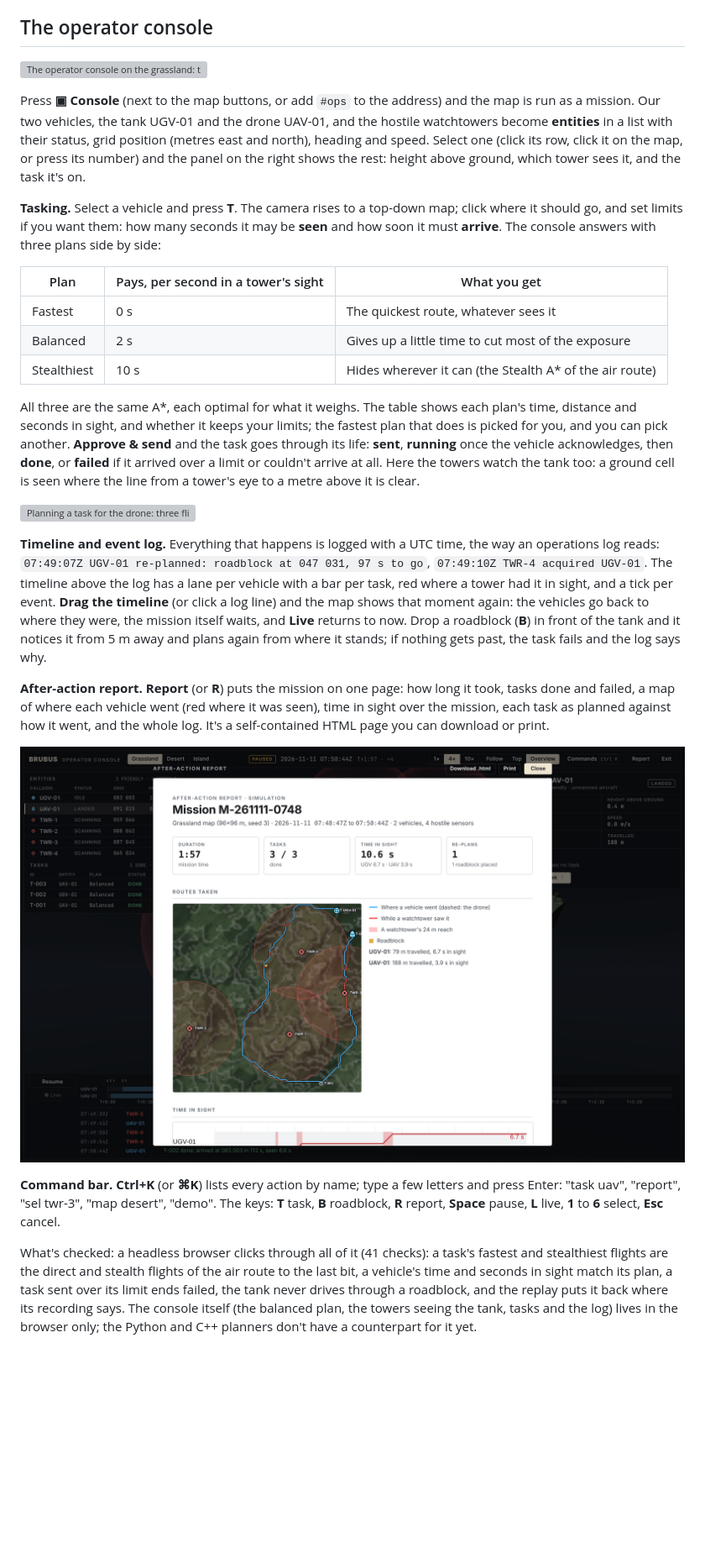
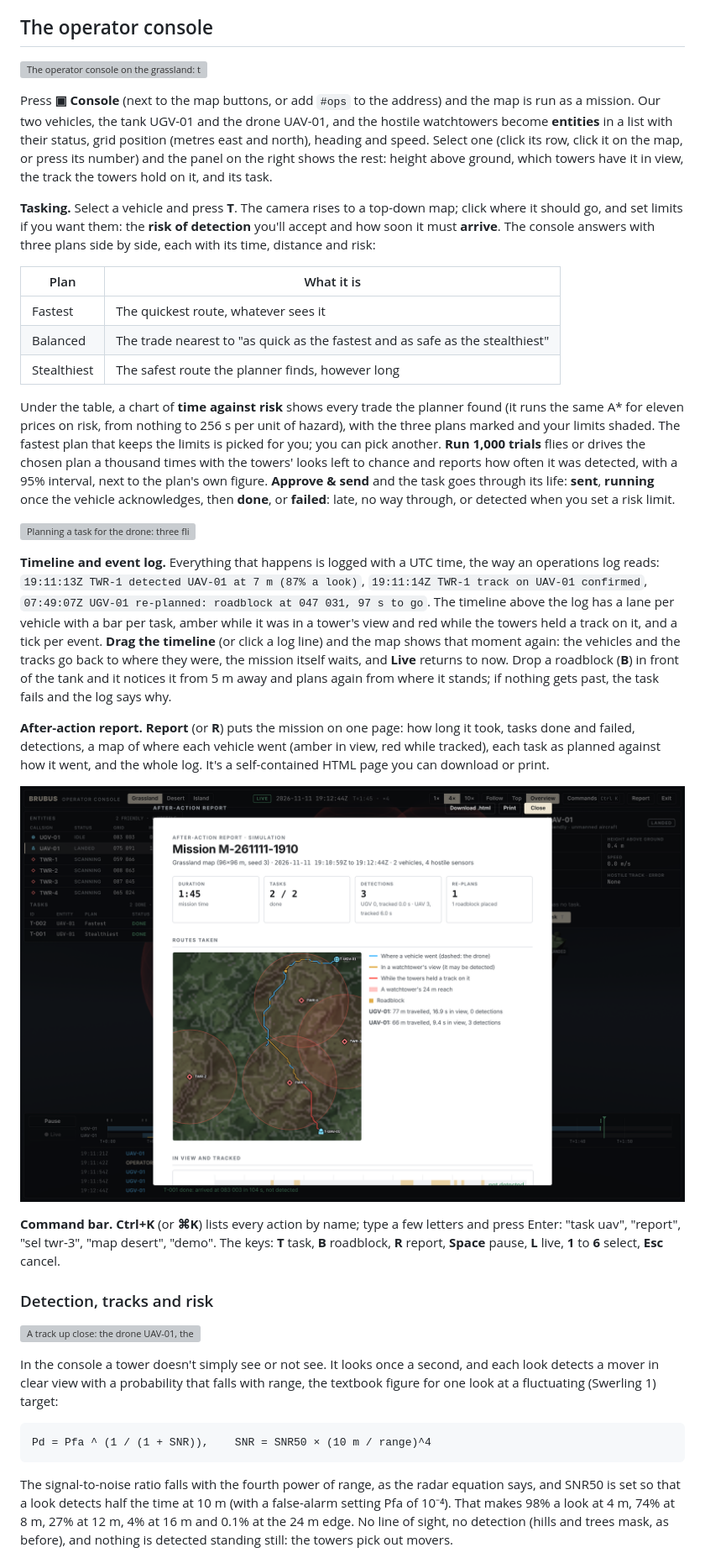
Before and after one commit to R0CK574R/brubus, a Markdown page: README.md, the part around one of its changes. Shown at 84% size. GitHub-like rendering; pictures changed too: docs/console-report.png; blank space fills up the shorter version; grey boxes are pictures that could not be loaded.

```diff
--- a/README.md
+++ b/README.md
@@ -274,43 +275,46 @@ headless browser on every map.
 
 ## The operator console
 
-![The operator console on the grassland: the entity list and tasks on the left, UGV-01 selected on the right (seen by TWR-4, on a balanced plan, one re-plan), the map with the towers' sight domes in the middle, and the timeline and event log along the bottom](docs/console.png)
+![The operator console on the grassland: the entity list and tasks on the left, UAV-01 selected on the right with a confirmed hostile track on it, the map with the towers' sight domes in the middle, and the timeline and event log along the bottom](docs/console.png)
 
 Press **▣ Console** (next to the map buttons, or add `#ops` to the address) and the map is run as a
 mission. Our two vehicles, the tank UGV-01 and the drone UAV-01, and the hostile watchtowers become
 **entities** in a list with their status, grid position (metres east and north), heading and speed.
 Select one (click its row, click it on the map, or press its number) and the panel on the right shows
-the rest: height above ground, which tower sees it, and the task it's on.
+the rest: height above ground, which towers have it in view, the track the towers hold on it, and its
+task.
 
 **Tasking.** Select a vehicle and press **T**. The camera rises to a top-down map; click where it should
-go, and set limits if you want them: how many seconds it may be **seen** and how soon it must
-**arrive**. The console answers with three plans side by side:
+go, and set limits if you want them: the **risk of detection** you'll accept and how soon it must
+**arrive**. The console answers with three plans side by side, each with its time, distance and risk:
 
-| Plan | Pays, per second in a tower's sight | What you get |
-|---|---|---|
-| Fastest | 0 s | The quickest route, whatever sees it |
-| Balanced | 2 s | Gives up a little time to cut most of the exposure |
-| Stealthiest | 10 s | Hides wherever it can (the Stealth A\* of the air route) |
+| Plan | What it is |
+|---|---|
+| Fastest | The quickest route, whatever sees it |
+| Balanced | The trade nearest to "as quick as the fastest and as safe as the stealthiest" |
+| Stealthiest | The safest route the planner finds, however long |
 
-All three are the same A\*, each optimal for what it weighs. The table shows each plan's time, distance
-and seconds in sight, and whether it keeps your limits; the fastest plan that does is picked for you,
-and you can pick another. **Approve & send** and the task goes through its life: **sent**, **running**
-once the vehicle acknowledges, then **done**, or **failed** if it arrived over a limit or couldn't
-arrive at all. Here the towers watch the tank too: a ground cell is seen where the line from a tower's
-eye to a metre above it is clear.
+Under the table, a chart of **time against risk** shows every trade the planner found (it runs the same
+A\* for eleven prices on risk, from nothing to 256 s per unit of hazard), with the three plans marked and
+your limits shaded. The fastest plan that keeps the limits is picked for you; you can pick another.
+**Run 1,000 trials** flies or drives the chosen plan a thousand times with the towers' looks left to
+chance and reports how often it was detected, with a 95% interval, next to the plan's own figure.
+**Approve & send** and the task goes through its life: **sent**, **running** once the vehicle
+acknowledges, then **done**, or **failed**: late, no way through, or detected when you set a risk limit.
 
-![Planning a task for the drone: three flights on the top-down map, the fastest in sight for 9.7 s, the balanced one for 3.9 s and the stealthiest for none; with "seen for at most 5 s" the console picks the balanced plan](docs/console-plan.png)
+![Planning a task for the drone: three flights on the top-down map; the fastest runs a 99% risk of detection, the balanced one 31% and the stealthiest none; the chart shows every trade between time and risk, and 1,000 trials put the balanced plan at 34% (31% to 37%)](docs/console-plan.png)
 
 **Timeline and event log.** Everything that happens is logged with a UTC time, the way an operations
-log reads: `07:49:07Z UGV-01 re-planned: roadblock at 047 031, 97 s to go`, `07:49:10Z TWR-4 acquired
-UGV-01`. The timeline above the log has a lane per vehicle with a bar per task, red where a tower had
-it in sight, and a tick per event. **Drag the timeline** (or click a log line) and the map shows that
-moment again: the vehicles go back to where they were, the mission itself waits, and **Live** returns
-to now. Drop a roadblock (**B**) in front of the tank and it notices it from 5 m away and plans again
-from where it stands; if nothing gets past, the task fails and the log says why.
+log reads: `19:11:13Z TWR-1 detected UAV-01 at 7 m (87% a look)`, `19:11:14Z TWR-1 track on UAV-01
+confirmed`, `07:49:07Z UGV-01 re-planned: roadblock at 047 031, 97 s to go`. The timeline above the log
+has a lane per vehicle with a bar per task, amber while it was in a tower's view and red while the
+towers held a track on it, and a tick per event. **Drag the timeline** (or click a log line) and the map
+shows that moment again: the vehicles and the tracks go back to where they were, the mission itself
+waits, and **Live** returns to now. Drop a roadblock (**B**) in front of the tank and it notices it from
+5 m away and plans again from where it stands; if nothing gets past, the task fails and the log says why.
 
 **After-action report.** **Report** (or **R**) puts the mission on one page: how long it took, tasks
-done and failed, a map of where each vehicle went (red where it was seen), time in sight over the
-mission, each task as planned against how it went, and the whole log. It's a self-contained HTML page
-you can download or print.
+done and failed, detections, a map of where each vehicle went (amber in view, red while tracked), each
+task as planned against how it went, and the whole log. It's a self-contained HTML page you can download
+or print.
 
@@ -320,9 +324,19 @@ you can download or print.
 "task uav", "report", "sel twr-3", "map desert", "demo". The keys: **T** task, **B** roadblock, **R**
 report, **Space** pause, **L** live, **1** to **6** select, **Esc** cancel.
 
-What's checked: a headless browser clicks through all of it (41 checks): a task's fastest and
-stealthiest flights are the direct and stealth flights of the air route to the last bit, a vehicle's
-time and seconds in sight match its plan, a task sent over its limit ends failed, the tank never drives
-through a roadblock, and the replay puts it back where its recording says. The console itself (the
-balanced plan, the towers seeing the tank, tasks and the log) lives in the browser only; the Python
-and C++ planners don't have a counterpart for it yet.
+### Detection, tracks and risk
+
+![A track up close: the drone UAV-01, the tower TWR-1 whose searchlight points at where it thinks the drone is, and the track's 95% ellipse on the ground a couple of metres off the drone's true position](docs/console-track.png)
+
+In the console a tower doesn't simply see or not see. It looks once a second, and each look detects a
+mover in clear view with a probability that falls with range, the textbook figure for one look at a
+fluctuating (Swerling 1) target:
+
+    Pd = Pfa ^ (1 / (1 + SNR)),    SNR = SNR50 × (10 m / range)^4
+
+The signal-to-noise ratio falls with the fourth power of range, as the radar equation says, and SNR50
+is set so that a look detects half the time at 10 m (with a false-alarm setting Pfa of 10⁻⁴). That
+makes 98% a look at 4 m, 74% at 8 m, 27% at 12 m, 4% at 16 m and 0.1% at the 24 m edge. No line of
+sight, no detection (hills and trees mask, as before), and nothing is detected standing still: the
+towers pick out movers.
+
```
Also changed, not shown: other parts of README.md (+38 -4 lines), 10 other files.
